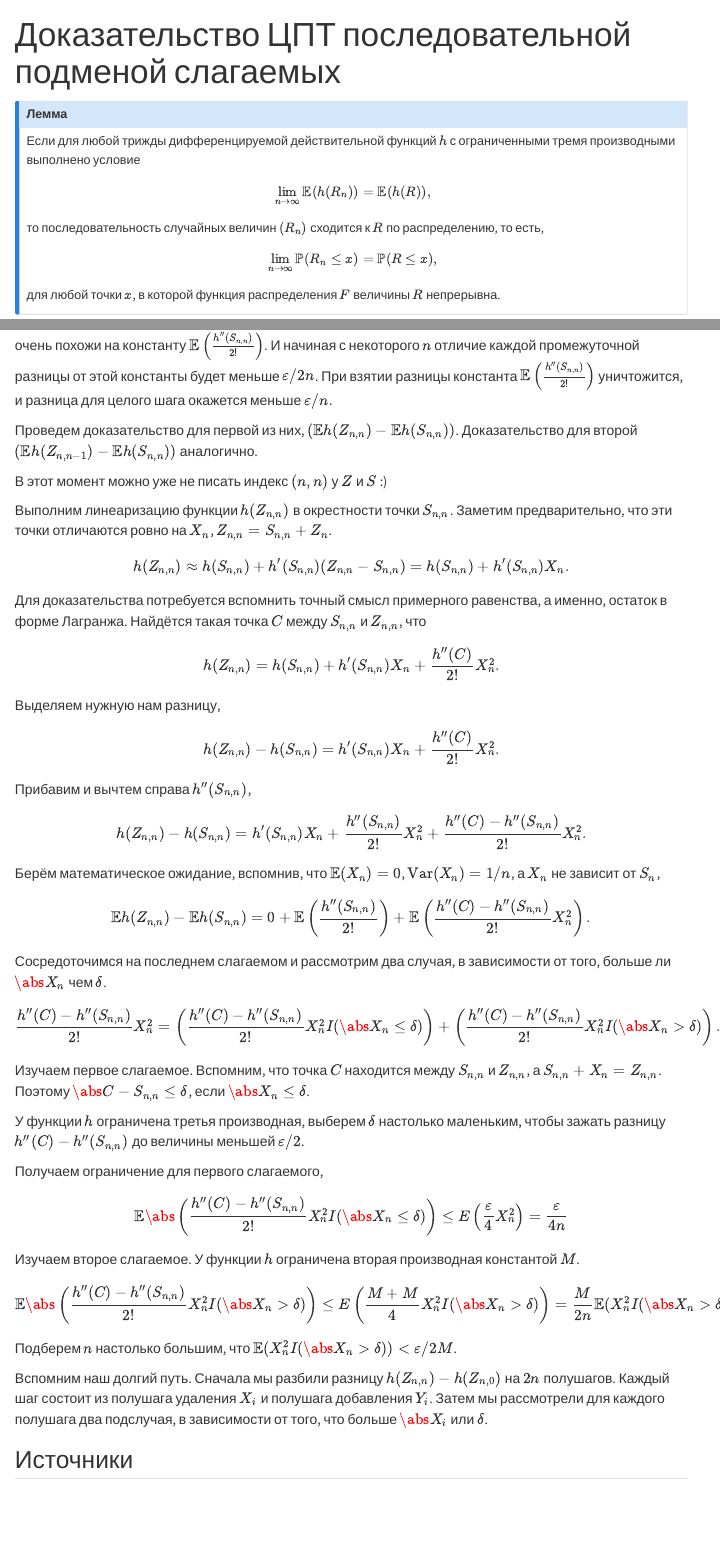
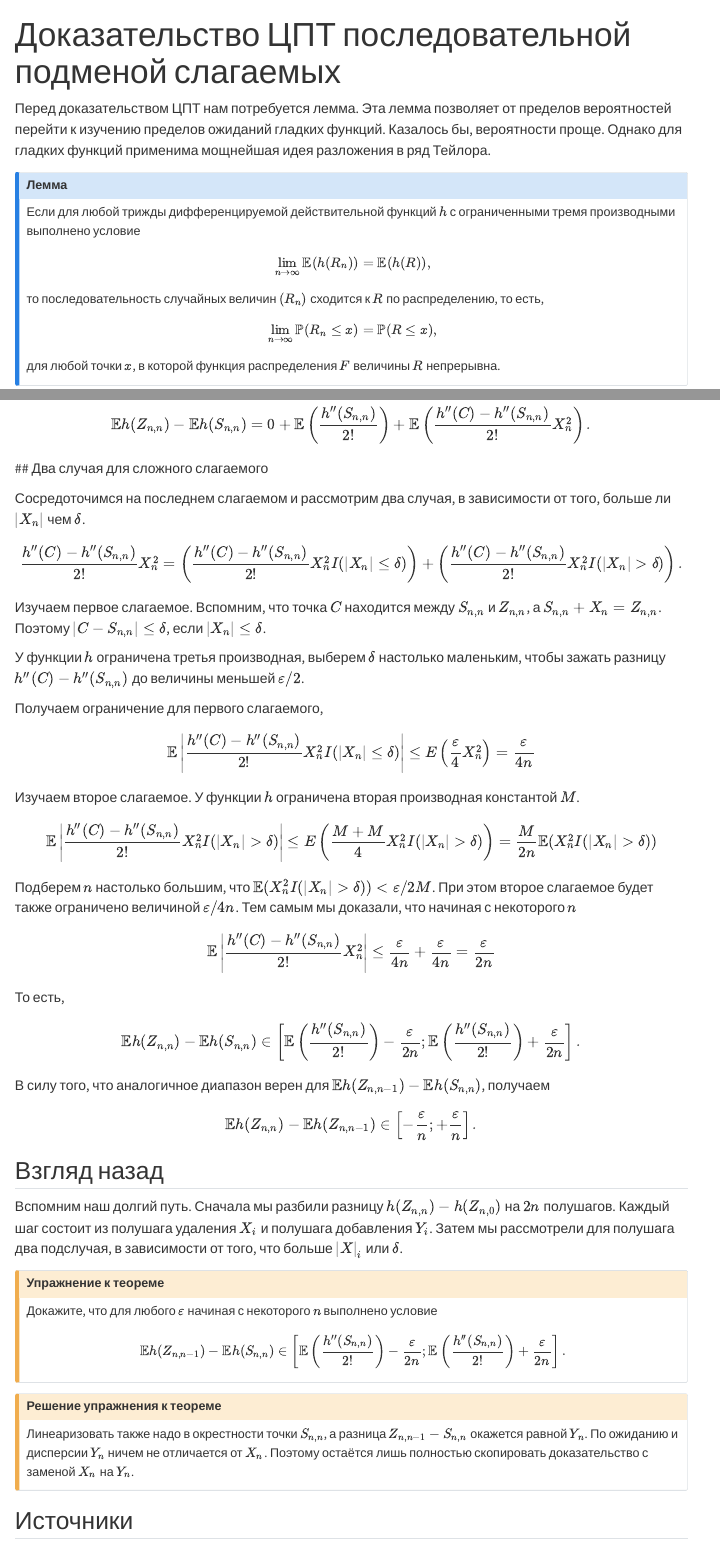
Before and after one commit to bdemeshev/probability_pro, a Quarto document (docs/clt_by_swapping.qmd): the page in a window 1100 px wide, from its top, and a second part further down, joined at a grey line. Rendered offline with R 4.5, knitr and Pandoc in place of Quarto, with nearby package versions; menus at the side of the page are left out.

Commit message:
sectioning

```diff
--- a/docs/clt_by_swapping.qmd
+++ b/docs/clt_by_swapping.qmd
@@ -27,11 +27,12 @@ $$
  \newcommand\Var{{\mathrm{Var}}}
  \newcommand\Cov{{\mathrm{Cov}}}
  \newcommand\Corr{{\mathrm{Corr}}}
+ \newcommand{\abs}[1]{\left\lvert #1 \right \rvert}
 $$
 :::
 
 
-
+Перед доказательством ЦПТ нам потребуется лемма. Эта лемма позволяет от пределов вероятностей перейти к изучению пределов ожиданий гладких функций. Казалось бы, вероятности проще. Однако для гладких функций применима мощнейшая идея разложения в ряд Тейлора.
 
 :::{.callout-note}
 ## Лемма
@@ -181,7 +193,7 @@ $$
 \E h(Z_{n,n}) - \E h(Z_{n,n-1}) = \left(\E h(Z_{n,n}) - \E h(S_{n,n}) \right) - \left(\E h(Z_{n,n-1}) - \E h(S_{n,n}) \right).
 $$
 
-Оказывается, что обе промежуточных разницы, $\left(\E h(Z_{n,n}) - \E h(S_{n,n}) \right)$ и $\left(\E h(Z_{n,n-1}) - \E h(S_{n,n}) \right)$, очень похожи на константу $\E\left(\frac{h''(S_{n,n})}{2!}\right)$. И начиная с некоторого $n$ отличие каждой промежуточной разницы от этой константы будет меньше $\varepsilon/2n$. При взятии разницы константа $\E\left(\frac{h''(S_{n,n})}{2!}\right)$ уничтожится, и разница для целого шага окажется меньше $\varepsilon/n$.
+Оказывается, что обе промежуточных разницы, $\left(\E h(Z_{n,n}) - \E h(S_{n,n}) \right)$ и $\left(\E h(Z_{n,n-1}) - \E h(S_{n,n}) \right)$, очень похожи на некоторую общую константу. Эта константа окажется равной $\E\left(\frac{h''(S_{n,n})}{2!}\right)$, но это не важно. Важно, что начиная с некоторого $n$ отличие каждой промежуточной разницы от этой константы будет меньше $\varepsilon/2n$. Константа уничтожится, и разница для целого шага окажется меньше $\varepsilon/n$.
 
 Проведем доказательство для первой из них, $\left(\E h(Z_{n,n}) - \E h(S_{n,n}) \right)$. Доказательство для второй $\left(\E h(Z_{n,n-1}) - \E h(S_{n,n}) \right)$ аналогично.
 
@@ -208,7 +222,9 @@ $$
 $$
 \E h(Z_{n,n}) - \E h(S_{n,n}) = 0 + \E\left(\frac{h''(S_{n,n})}{2!}\right) + \E\left(\frac{h''(C) - h''(S_{n,n})}{2!}X_n^2\right).
 $$
-Сосредоточимся на последнем слагаемом и рассмотрим два случая, в зависимости от того, больше ли $\abs X_n$ чем $\delta$.
+## Два случая для сложного слагаемого
+
+Сосредоточимся на последнем слагаемом и рассмотрим два случая, в зависимости от того, больше ли $\abs{X_n}$ чем $\delta$.
 $$
 \frac{h''(C) - h''(S_{n,n})}{2!}X_n^2 = \left(\frac{h''(C) - h''(S_{n,n})}{2!}X_n^2I(\abs{X_n} \leq \delta)\right) + \left(\frac{h''(C) - h''(S_{n,n})}{2!}X_n^2I(\abs{X_n} > \delta)\right).
 $$
@@ -219,18 +235,50 @@ $$
 
 Получаем ограничение для первого слагаемого,
 $$
-\E\abs\left(\frac{h''(C) - h''(S_{n,n})}{2!}X_n^2I(\abs{X_n} \leq \delta)\right) \leq E\left(\frac{\varepsilon}{4}X_n^2\right)=\frac{\varepsilon}{4n}
+\E\abs{\frac{h''(C) - h''(S_{n,n})}{2!}X_n^2I(\abs{X_n} \leq \delta)} \leq E\left(\frac{\varepsilon}{4}X_n^2\right)=\frac{\varepsilon}{4n}
 $$
 Изучаем второе слагаемое. У функции $h$ ограничена вторая производная константой $M$.
 
 $$
-\E\abs\left(\frac{h''(C) - h''(S_{n,n})}{2!}X_n^2I(\abs{X_n} > \delta)\right) \leq E\left(\frac{M + M}{4}X_n^2I(\abs{X_n} > \delta)\right)=\frac{M}{2n}\E(X_n^2I(\abs{X_n} > \delta))
+\E\abs{\frac{h''(C) - h''(S_{n,n})}{2!}X_n^2I(\abs{X_n} > \delta)} \leq E\left(\frac{M + M}{4}X_n^2I(\abs{X_n} > \delta)\right)=\frac{M}{2n}\E(X_n^2I(\abs{X_n} > \delta))
 $$
 
-Подберем $n$ настолько большим, что $\E(X_n^2 I(\abs{X_n} > \delta)) < \varepsilon/2M$.
+Подберем $n$ настолько большим, что $\E(X_n^2 I(\abs{X_n} > \delta)) < \varepsilon/2M$. При этом второе слагаемое будет также ограничено величиной $\varepsilon/4n$. Тем самым мы доказали, что начиная с некоторого $n$
+$$
+\E\abs{\frac{h''(C) - h''(S_{n,n})}{2!}X_n^2 } \leq \frac{\varepsilon}{4n} + \frac{\varepsilon}{4n} = \frac{\varepsilon}{2n}
+$$
+То есть,
+$$
+\E h(Z_{n,n}) - \E h(S_{n,n}) \in \left[ \E\left(\frac{h''(S_{n,n})}{2!}\right) - \frac{\varepsilon}{2n}; \E\left(\frac{h''(S_{n,n})}{2!}\right) + \frac{\varepsilon}{2n} \right].
+$$
+В силу того, что аналогичное диапазон верен для $\E h(Z_{n,n-1}) - \E h(S_{n,n})$, получаем
+$$
+\E h(Z_{n,n}) - \E h(Z_{n,n-1}) \in \left[ - \frac{\varepsilon}{n}; + \frac{\varepsilon}{n} \right].
+$$
+
+## Взгляд назад
+
+Вспомним наш долгий путь. Сначала мы разбили разницу $h(Z_{n,n}) - h(Z_{n,0})$ на $2n$ полушагов. Каждый шаг состоит из полушага удаления $X_i$ и полушага добавления $Y_i$. Затем мы рассмотрели для полушага два подслучая, в зависимости от того, что больше $\abs X_i$ или $\delta$.
 
 
-Вспомним наш долгий путь. Сначала мы разбили разницу $h(Z_{n,n}) - h(Z_{n,0})$ на $2n$ полушагов. Каждый шаг состоит из полушага удаления $X_i$ и полушага добавления $Y_i$. Затем мы рассмотрели для каждого полушага два подслучая, в зависимости от того, что больше $\abs X_i$ или $\delta$.
+:::{.callout-caution collapse="true"}
+## Упражнение к теореме
+
+Докажите, что для любого $\varepsilon$ начиная  с некоторого $n$ выполнено условие
+
+$$
+\E h(Z_{n,n-1}) - \E h(S_{n,n}) \in \left[ \E\left(\frac{h''(S_{n,n})}{2!}\right) - \frac{\varepsilon}{2n}; \E\left(\frac{h''(S_{n,n})}{2!}\right) + \frac{\varepsilon}{2n} \right].
+$$
+:::
+
+:::{.callout-caution collapse="true"}
+## Решение упражнения к теореме
+
+Линеаризовать также надо в окрестности точки $S_{n,n}$, а разница $Z_{n,n-1}-S_{n,n}$ окажется равной $Y_n$. По ожиданию и дисперсии $Y_n$ ничем не отличается от $X_n$. Поэтому остаётся лишь полностью скопировать доказательство с заменой $X_n$ на $Y_n$.
+:::
+
+
+
 
 ## Источники
 
```
Also changed, not shown: docs/clt_by_swapping.qmd (21 more changed lines), 1 other file.
